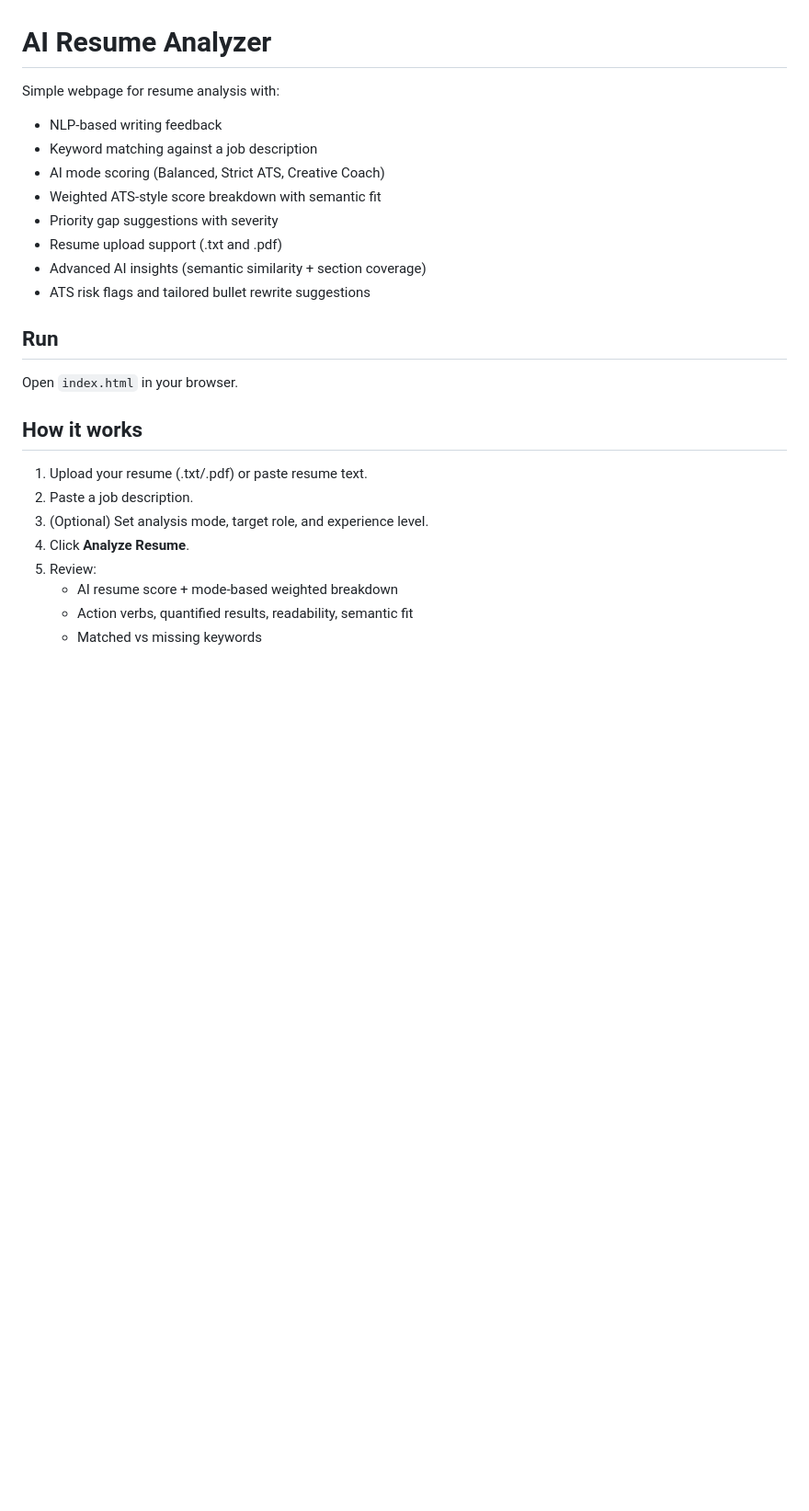
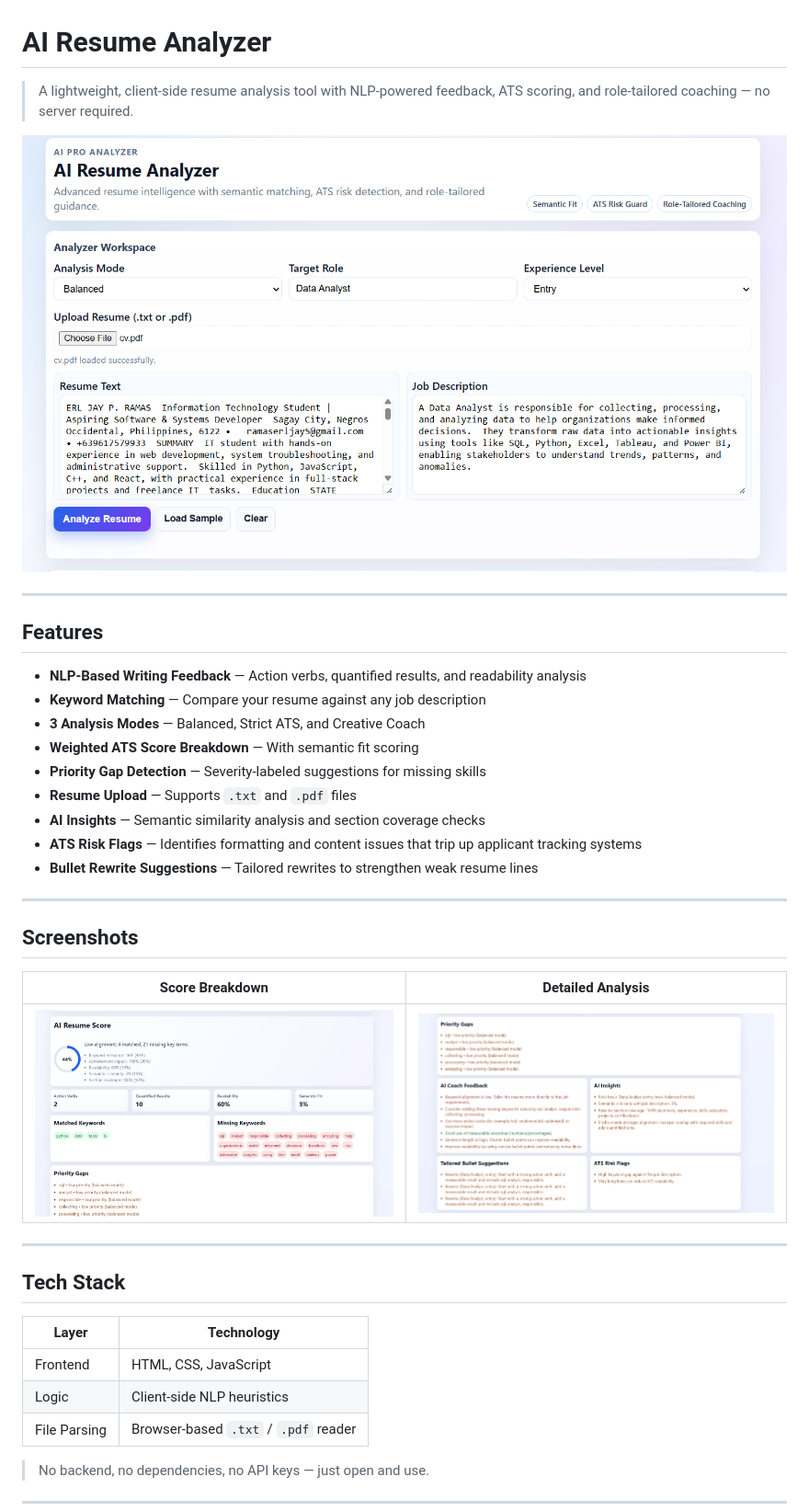
Before and after one commit to EriErl123/myproject, a Markdown page: Resume Analyzer/README.md, the part around the change printed below. Shown: that part at 92% size. GitHub-like rendering; pictures changed too: Resume Analyzer/img/Mainpage.png (added), Resume Analyzer/img/Score.png (added), Resume Analyzer/img/Score2.png (added); blank space fills up the shorter version.

```diff
--- a/Resume Analyzer/README.md
+++ b/Resume Analyzer/README.md
@@ -1,26 +1,42 @@
 # AI Resume Analyzer
 
-Simple webpage for resume analysis with:
-- NLP-based writing feedback
-- Keyword matching against a job description
-- AI mode scoring (Balanced, Strict ATS, Creative Coach)
-- Weighted ATS-style score breakdown with semantic fit
-- Priority gap suggestions with severity
-- Resume upload support (.txt and .pdf)
-- Advanced AI insights (semantic similarity + section coverage)
-- ATS risk flags and tailored bullet rewrite suggestions
+> A lightweight, client-side resume analysis tool with NLP-powered feedback, ATS scoring, and role-tailored coaching — no server required.
 
-## Run
+![Main Page](img/Mainpage.png)
 
-Open `index.html` in your browser.
+---
 
-## How it works
+## Features
 
-1. Upload your resume (.txt/.pdf) or paste resume text.
-2. Paste a job description.
-3. (Optional) Set analysis mode, target role, and experience level.
-3. Click **Analyze Resume**.
-4. Review:
-   - AI resume score + mode-based weighted breakdown
-   - Action verbs, quantified results, readability, semantic fit
-   - Matched vs missing keywords
+- **NLP-Based Writing Feedback** — Action verbs, quantified results, and readability analysis
+- **Keyword Matching** — Compare your resume against any job description
+- **3 Analysis Modes** — Balanced, Strict ATS, and Creative Coach
+- **Weighted ATS Score Breakdown** — With semantic fit scoring
+- **Priority Gap Detection** — Severity-labeled suggestions for missing skills
+- **Resume Upload** — Supports `.txt` and `.pdf` files
+- **AI Insights** — Semantic similarity analysis and section coverage checks
+- **ATS Risk Flags** — Identifies formatting and content issues that trip up applicant tracking systems
+- **Bullet Rewrite Suggestions** — Tailored rewrites to strengthen weak resume lines
+
+---
+
+## Screenshots
+
+| Score Breakdown | Detailed Analysis |
+|:---:|:---:|
+| ![Score](img/Score.png) | ![Score Detail](img/Score2.png) |
+
+---
+
+## Tech Stack
+
+| Layer | Technology |
+|-------|------------|
+| Frontend | HTML, CSS, JavaScript |
+| Logic | Client-side NLP heuristics |
+| File Parsing | Browser-based `.txt` / `.pdf` reader |
+
+> No backend, no dependencies, no API keys — just open and use.
+
+---
+
```
Also changed, not shown: other parts of Resume Analyzer/README.md (+31 -7 lines), Web-Based Vulnerability Scanner/README.md (+97 -20 lines), Web-Based Vulnerability Scanner/img/Report.png (added), Web-Based Vulnerability Scanner/img/mainpage (2).png (added).
